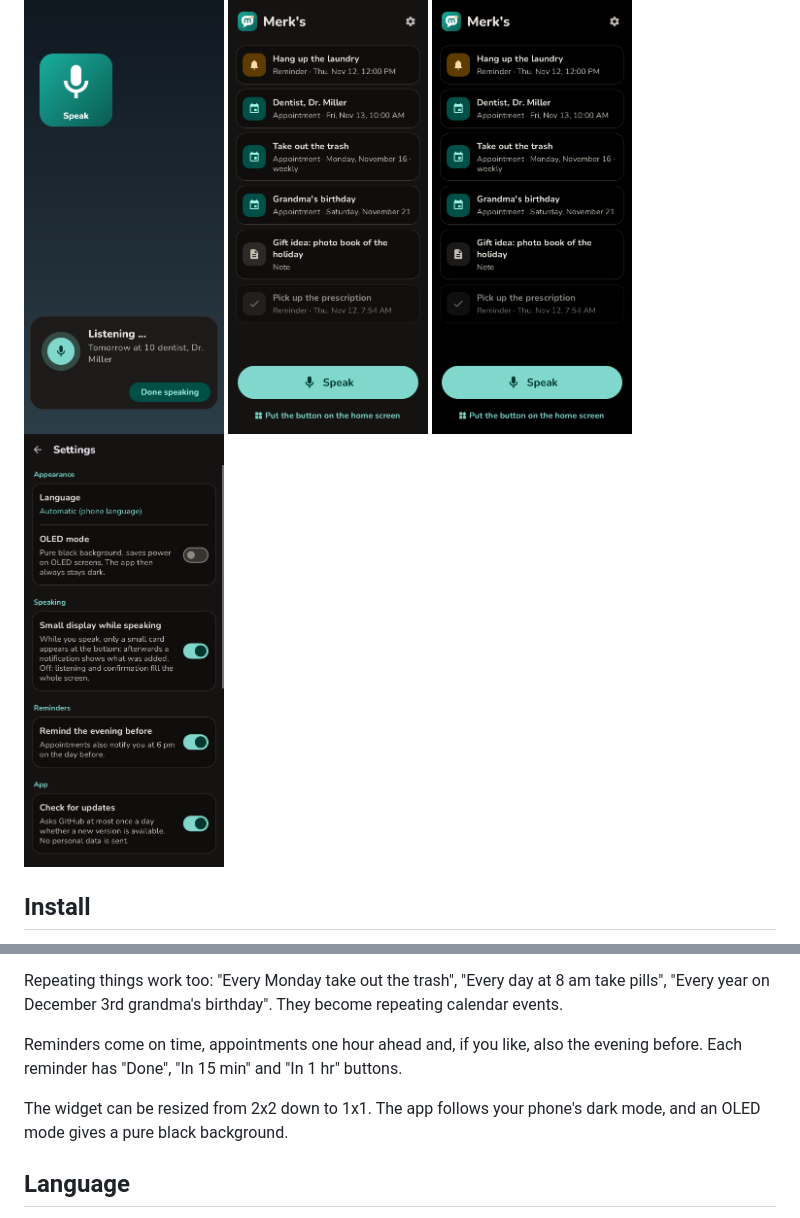
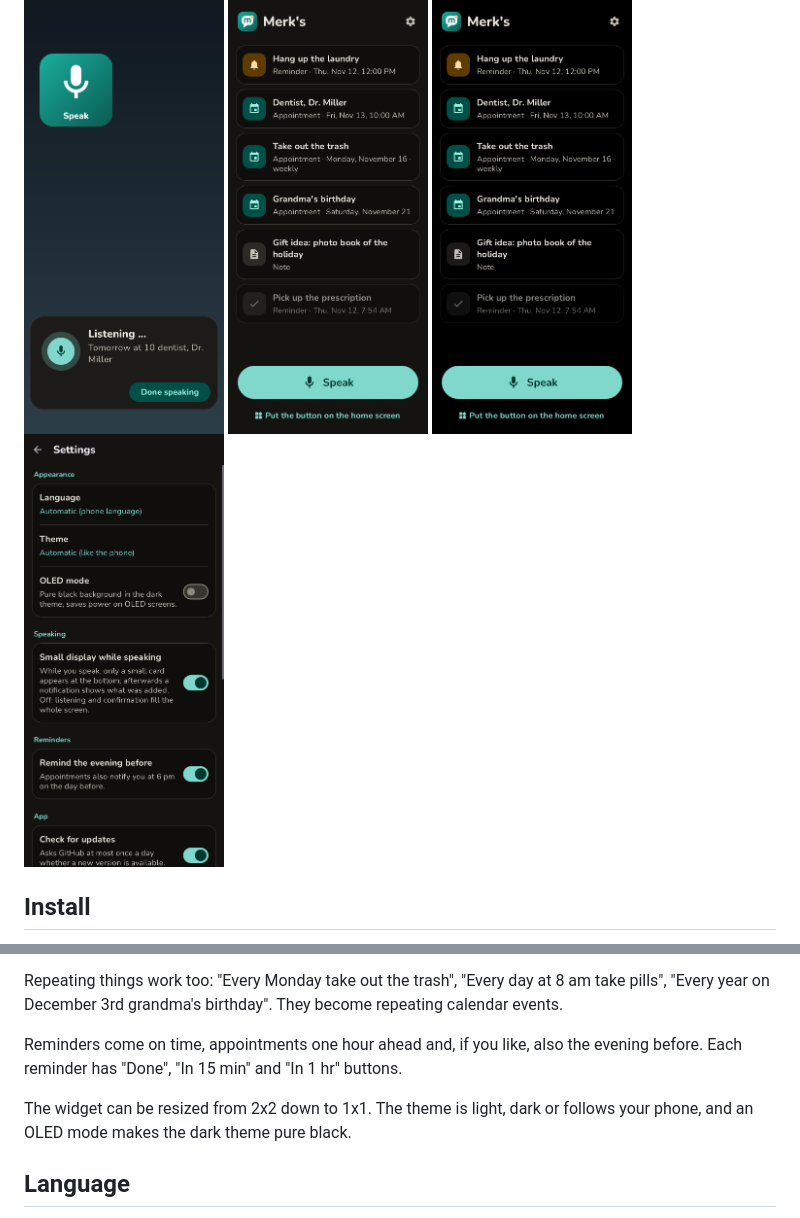
Before and after one commit to Silvertax/merks, a Markdown page: README.md, 2 parts joined by grey strips. GitHub-like rendering; pictures changed too: docs/screenshots/en-settings-dark.png.

```diff
--- a/README.md
+++ b/README.md
@@ -25,7 +25,7 @@ Repeating things work too: "Every Monday take out the trash", "Every day at 8 am
 
 Reminders come on time, appointments one hour ahead and, if you like, also the evening before. Each reminder has "Done", "In 15 min" and "In 1 hr" buttons.
 
-The widget can be resized from 2x2 down to 1x1. The app follows your phone's dark mode, and an OLED mode gives a pure black background.
+The widget can be resized from 2x2 down to 1x1. The theme is light, dark or follows your phone, and an OLED mode makes the dark theme pure black.
 
 ## Language
 
```
Also changed, not shown: CHANGELOG.md (+7 -0 lines), 9 other files.
